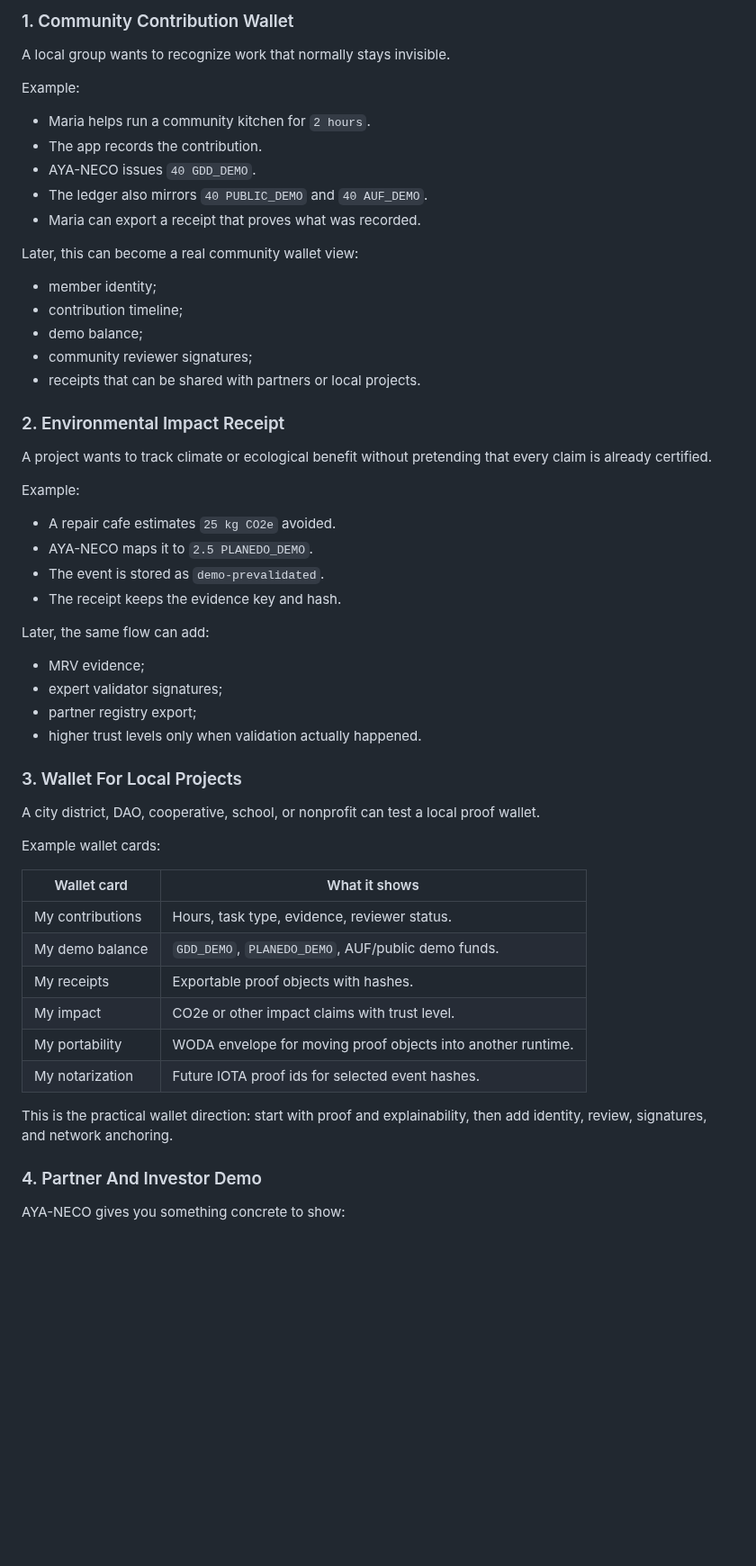
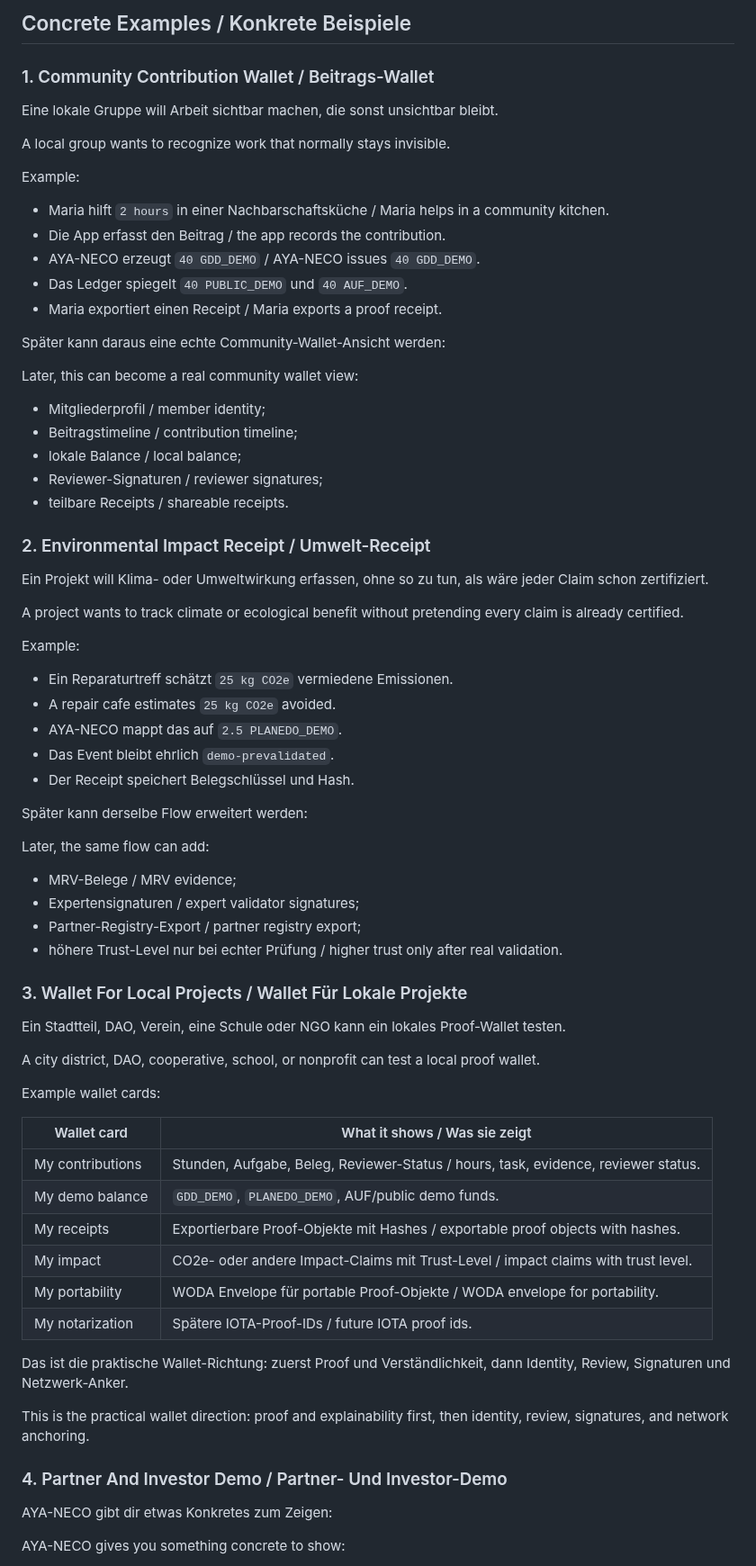
Before and after one commit to Supersynergy/aya-neco, a Markdown page: README.md, the part around one of its changes. Shown at 90% size. Drawn GitHub-style; blank space fills up the shorter version.

```diff
--- a/README.md
+++ b/README.md
@@ -61,60 +78,77 @@ That makes AYA-NECO useful as a working prototype for wallet builders, community
 
-### 1. Community Contribution Wallet
+## Concrete Examples / Konkrete Beispiele
+
+### 1. Community Contribution Wallet / Beitrags-Wallet
+
+Eine lokale Gruppe will Arbeit sichtbar machen, die sonst unsichtbar bleibt.
 
 A local group wants to recognize work that normally stays invisible.
 
 Example:
 
-- Maria helps run a community kitchen for `2 hours`.
-- The app records the contribution.
-- AYA-NECO issues `40 GDD_DEMO`.
-- The ledger also mirrors `40 PUBLIC_DEMO` and `40 AUF_DEMO`.
-- Maria can export a receipt that proves what was recorded.
+- Maria hilft `2 hours` in einer Nachbarschaftsküche / Maria helps in a community kitchen.
+- Die App erfasst den Beitrag / the app records the contribution.
+- AYA-NECO erzeugt `40 GDD_DEMO` / AYA-NECO issues `40 GDD_DEMO`.
+- Das Ledger spiegelt `40 PUBLIC_DEMO` und `40 AUF_DEMO`.
+- Maria exportiert einen Receipt / Maria exports a proof receipt.
+
+Später kann daraus eine echte Community-Wallet-Ansicht werden:
 
 Later, this can become a real community wallet view:
 
-- member identity;
-- contribution timeline;
-- demo balance;
-- community reviewer signatures;
-- receipts that can be shared with partners or local projects.
+- Mitgliederprofil / member identity;
+- Beitragstimeline / contribution timeline;
+- lokale Balance / local balance;
+- Reviewer-Signaturen / reviewer signatures;
+- teilbare Receipts / shareable receipts.
 
-### 2. Environmental Impact Receipt
+### 2. Environmental Impact Receipt / Umwelt-Receipt
 
-A project wants to track climate or ecological benefit without pretending that every claim is already certified.
+Ein Projekt will Klima- oder Umweltwirkung erfassen, ohne so zu tun, als wäre jeder Claim schon zertifiziert.
+
+A project wants to track climate or ecological benefit without pretending every claim is already certified.
 
 Example:
 
+- Ein Reparaturtreff schätzt `25 kg CO2e` vermiedene Emissionen.
 - A repair cafe estimates `25 kg CO2e` avoided.
-- AYA-NECO maps it to `2.5 PLANEDO_DEMO`.
-- The event is stored as `demo-prevalidated`.
-- The receipt keeps the evidence key and hash.
+- AYA-NECO mappt das auf `2.5 PLANEDO_DEMO`.
+- Das Event bleibt ehrlich `demo-prevalidated`.
+- Der Receipt speichert Belegschlüssel und Hash.
+
+Später kann derselbe Flow erweitert werden:
 
 Later, the same flow can add:
 
-- MRV evidence;
-- expert validator signatures;
-- partner registry export;
-- higher trust levels only when validation actually happened.
+- MRV-Belege / MRV evidence;
+- Expertensignaturen / expert validator signatures;
+- Partner-Registry-Export / partner registry export;
+- höhere Trust-Level nur bei echter Prüfung / higher trust only after real validation.
 
-### 3. Wallet For Local Projects
+### 3. Wallet For Local Projects / Wallet Für Lokale Projekte
+
+Ein Stadtteil, DAO, Verein, eine Schule oder NGO kann ein lokales Proof-Wallet testen.
 
 A city district, DAO, cooperative, school, or nonprofit can test a local proof wallet.
 
 Example wallet cards:
 
-| Wallet card | What it shows |
+| Wallet card | What it shows / Was sie zeigt |
 |---|---|
-| My contributions | Hours, task type, evidence, reviewer status. |
+| My contributions | Stunden, Aufgabe, Beleg, Reviewer-Status / hours, task, evidence, reviewer status. |
 | My demo balance | `GDD_DEMO`, `PLANEDO_DEMO`, AUF/public demo funds. |
-| My receipts | Exportable proof objects with hashes. |
-| My impact | CO2e or other impact claims with trust level. |
-| My portability | WODA envelope for moving proof objects into another runtime. |
-| My notarization | Future IOTA proof ids for selected event hashes. |
+| My receipts | Exportierbare Proof-Objekte mit Hashes / exportable proof objects with hashes. |
+| My impact | CO2e- oder andere Impact-Claims mit Trust-Level / impact claims with trust level. |
+| My portability | WODA Envelope für portable Proof-Objekte / WODA envelope for portability. |
+| My notarization | Spätere IOTA-Proof-IDs / future IOTA proof ids. |
 
-This is the practical wallet direction: start with proof and explainability, then add identity, review, signatures, and network anchoring.
+Das ist die praktische Wallet-Richtung: zuerst Proof und Verständlichkeit, dann Identity, Review, Signaturen und Netzwerk-Anker.
 
-### 4. Partner And Investor Demo
+This is the practical wallet direction: proof and explainability first, then identity, review, signatures, and network anchoring.
+
+### 4. Partner And Investor Demo / Partner- Und Investor-Demo
+
+AYA-NECO gibt dir etwas Konkretes zum Zeigen:
 
 AYA-NECO gives you something concrete to show:
 
```
Also changed, not shown: other parts of README.md (+52 -33 lines), data/screenshots/aya-neco-desktop.png, data/screenshots/aya-neco-mobile.png, 8 other files.
